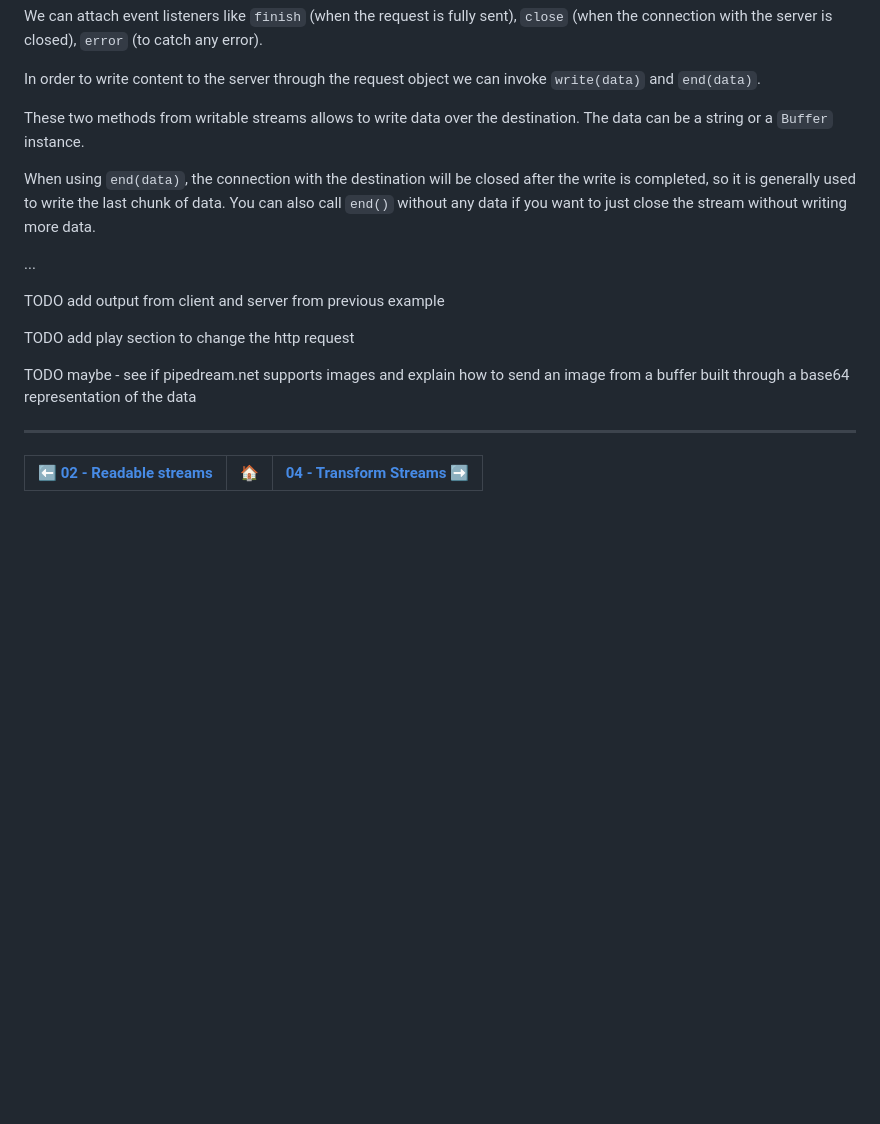
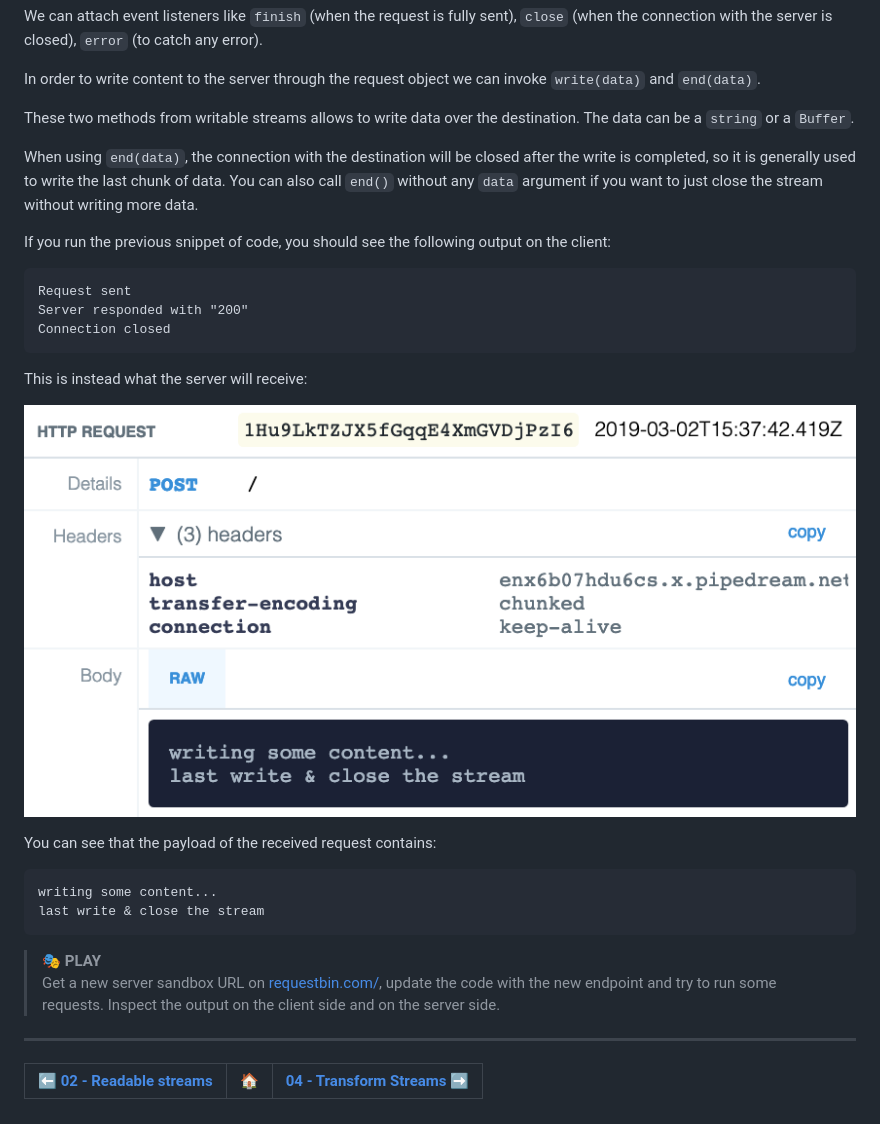
Before and after one commit to lmammino/streams-workshop, a Markdown page: 03-writable-streams/README.md, the part around the change. Rendered like a GitHub page; pictures changed too: 03-writable-streams/images/http-request-on-the-server.png (added); blank space fills up the shorter version.

Commit message:
Added output from http example

````diff
--- a/03-writable-streams/README.md
+++ b/03-writable-streams/README.md
@@ -50,17 +50,32 @@ We can attach event listeners like `finish` (when the request is fully sent), `c
 
 In order to write content to the server through the request object we can invoke `write(data)` and `end(data)`.
 
-These two methods from writable streams allows to write data over the destination. The data can be a string or a `Buffer` instance.
+These two methods from writable streams allows to write data over the destination. The data can be a `string` or a `Buffer`.
 
-When using `end(data)`, the connection with the destination will be closed after the write is completed, so it is generally used to write the last chunk of data. You can also call `end()` without any data if you want to just close the stream without writing more data.
+When using `end(data)`, the connection with the destination will be closed after the write is completed, so it is generally used to write the last chunk of data. You can also call `end()` without any `data` argument if you want to just close the stream without writing more data.
 
-...
+If you run the previous snippet of code, you should see the following output on the client:
 
-TODO add output from client and server from previous example
+```plain
+Request sent
+Server responded with "200"
+Connection closed
+```
 
-TODO add play section to change the http request
+This is instead what the server will receive:
 
-TODO maybe - see if pipedream.net supports images and explain how to send an image from a buffer built through a base64 representation of the data
+![HTTP request on the server](./images/http-request-on-the-server.png)
+
+You can see that the payload of the received request contains:
+
+```plain
+writing some content...
+last write & close the stream
+```
+
+> **🎭 PLAY**
+> Get a new server sandbox URL on [requestbin.com/](https://requestbin.com/), update the code with the new endpoint and try to run some requests. Inspect the output on the client side and on the server side.
+
 
 ---
 
````
